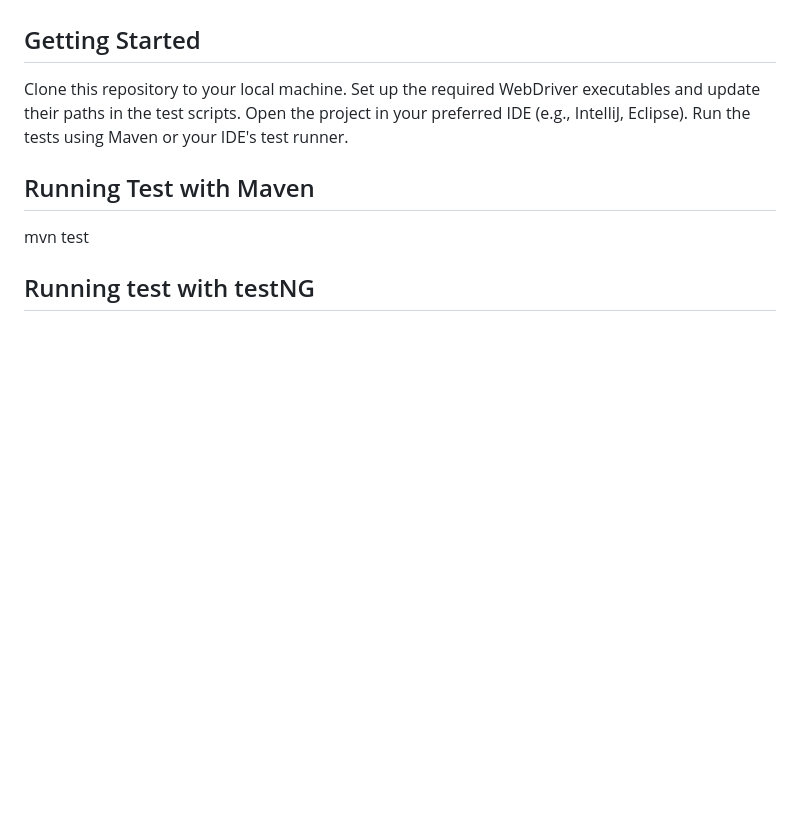
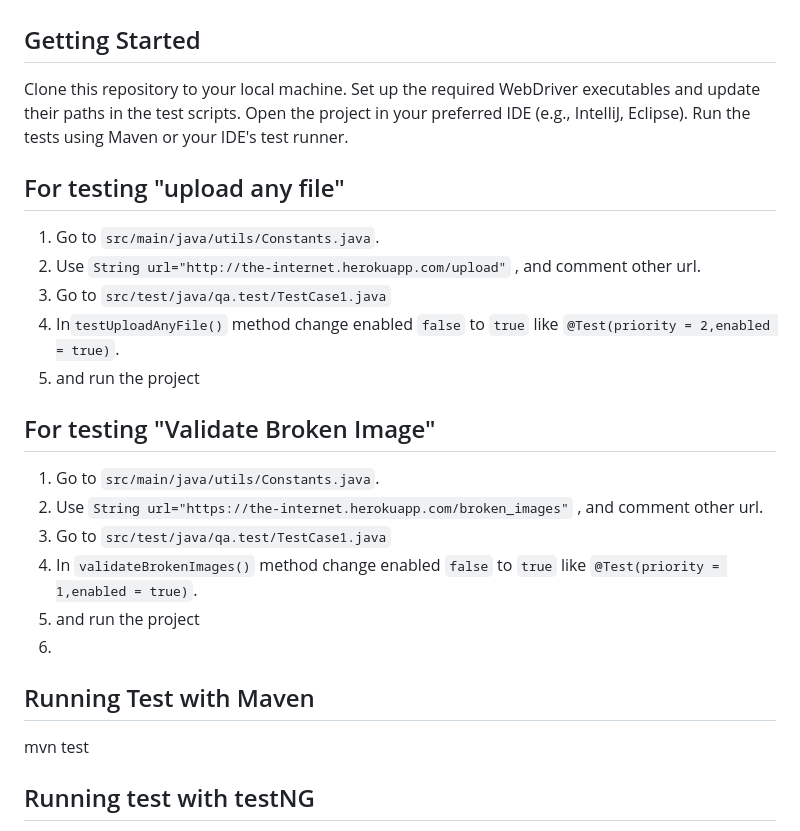
Before and after one commit to Amitaryan9906/Hack2Skill-Assignment, a Markdown page: README.md, the part around the change. GitHub-like rendering; blank space fills up the shorter version.

Commit message:
Update README.md
Updated steps

````diff
--- a/README.md
+++ b/README.md
@@ -52,6 +52,20 @@ Set up the required WebDriver executables and update their paths in the test scr
 Open the project in your preferred IDE (e.g., IntelliJ, Eclipse).
 Run the tests using Maven or your IDE's test runner.
 
+## For testing "upload any file"
+1. Go to ```src/main/java/utils/Constants.java```.
+2. Use ```String url="http://the-internet.herokuapp.com/upload"``` , and comment other url.
+3. Go to ```src/test/java/qa.test/TestCase1.java```
+4.  In```testUploadAnyFile()``` method change enabled ```false``` to ```true``` like  ```@Test(priority = 2,enabled = true)```.
+5. and run the project
+
+## For testing "Validate Broken Image"
+1. Go to ```src/main/java/utils/Constants.java```.
+2. Use ```String url="https://the-internet.herokuapp.com/broken_images"``` , and comment other url.
+3. Go to ```src/test/java/qa.test/TestCase1.java```
+4.  In ```validateBrokenImages()``` method change enabled ```false``` to ```true``` like  ```@Test(priority = 1,enabled = true)```.
+5. and run the project
+6.
 ## Running Test with Maven
 mvn test
 
````
